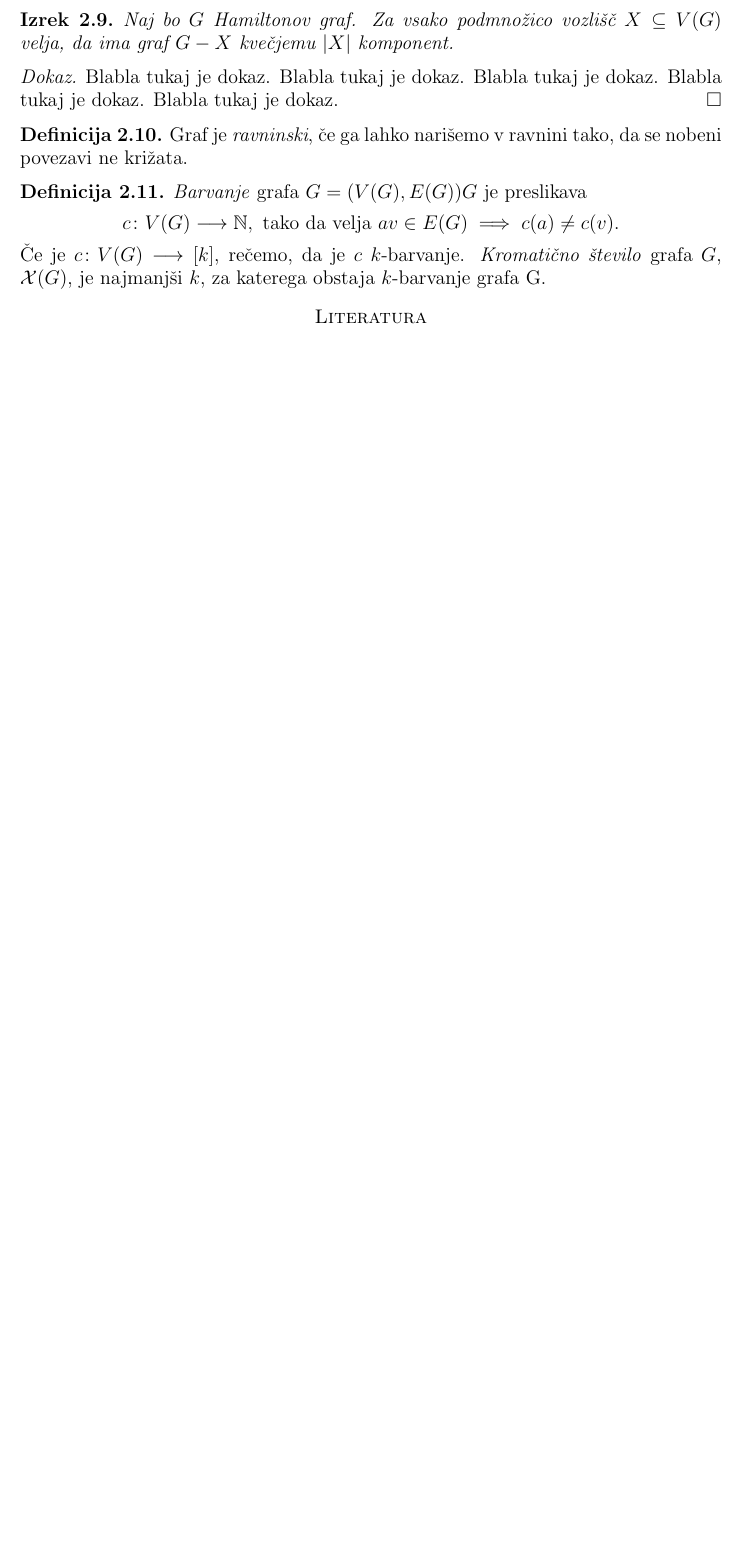
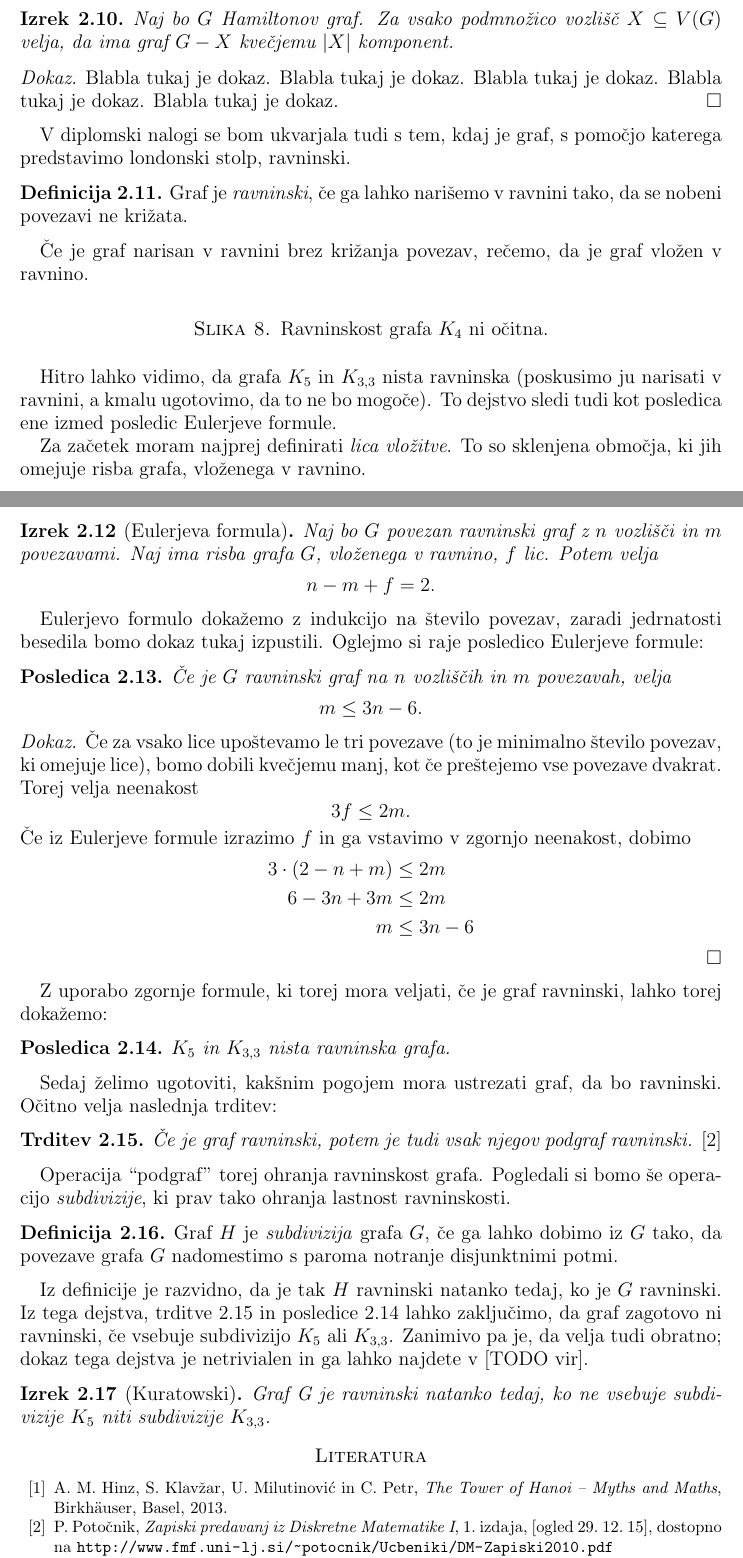
Before and after one commit to inesmersak/problem-londonskega-stolpa, a LaTeX paper (problem-londonskega-stolpa.tex): part of page 6 of 6 before the commit and two parts of pages 6 and 7 of 7 after it, the two joined at a grey line, cut so that both start at the same text, the shorter picture padded with empty space. Compiled offline with pdfLaTeX.

Commit message:
Dodala razclenitev naloge v uvodu, dodala Eulerjevo formulo in posledice, dodala se nekaj ravninskosti.

```diff
--- a/problem-londonskega-stolpa.tex
+++ b/problem-londonskega-stolpa.tex
@@ -232,21 +255,88 @@ Preprosto lahko preverimo, da je relacija $\sim$ ekvivalenčna. Sledi, da relaci
 	Blabla tukaj je dokaz. Blabla tukaj je dokaz. Blabla tukaj je dokaz. Blabla tukaj je dokaz. Blabla tukaj je dokaz.
 \endproof
 
+V diplomski nalogi se bom ukvarjala tudi s tem, kdaj je graf, s pomočjo katerega predstavimo londonski stolp, ravninski.
+
 \begin{definicija}
-	Graf je \emph{ravninski}, če ga lahko narišemo v ravnini tako, da se nobeni povezavi ne križata.
+    Graf je \emph{ravninski}, če ga lahko narišemo v ravnini tako, da se nobeni povezavi ne križata.
 \end{definicija}
 
+Če je graf narisan v ravnini brez križanja povezav, rečemo, da je graf vložen v ravnino.
+
+\begin{figure}[h]
+%    \includegraphics[width=200pt]{img/k4.png}
+    \caption{Ravninskost grafa $K_4$ ni očitna.}
+\end{figure}
+
+Hitro lahko vidimo, da grafa $K_5$ in $K_{3,3}$ nista ravninska (poskusimo ju narisati v ravnini, a kmalu ugotovimo, da to ne bo mogoče). To dejstvo sledi tudi kot posledica ene izmed posledic Eulerjeve formule.
+
+Za začetek moram najprej definirati \emph{lica vložitve}. To so sklenjena območja, ki jih omejuje risba grafa, vloženega v ravnino.
+
+\begin{izrek}[Eulerjeva formula]
+    Naj bo $G$ povezan ravninski graf z $n$ vozlišči in $m$ povezavami. Naj ima risba grafa $G$, vloženega v ravnino, $f$ lic. Potem velja
+    \[ n - m + f = 2 .\]
+\end{izrek}
+
+Eulerjevo formulo dokažemo z indukcijo na število povezav, zaradi jedrnatosti besedila bomo dokaz tukaj izpustili. Oglejmo si raje posledico Eulerjeve formule:
+
+\begin{posledica}
+    Če je $G$ ravninski graf na $n$ vozliščih in $m$ povezavah, velja
+    \[ m \leq 3n - 6 .\]
+\end{posledica}
+
+\proof
+    Če za vsako lice upoštevamo le tri povezave (to je minimalno število povezav, ki omejuje lice), bomo dobili kvečjemu manj, kot če preštejemo vse povezave dvakrat. Torej velja neenakost
+    \[ 3f \leq 2m .\]
+    Če iz Eulerjeve formule izrazimo $f$ in ga vstavimo v zgornjo neenakost, dobimo
+    \begin{align*}
+        3\cdot(2-n+m) &\leq 2m \\
+        6 - 3n + 3m &\leq 2m \\
+        m &\leq 3n - 6
+    \end{align*}
+
+\endproof
+
+Z uporabo zgornje formule, ki torej mora veljati, če je graf ravninski, lahko torej dokažemo:
+\begin{posledica}
+    \label{posl:neravninska-grafa}
+    $K_5$ in $K_{3,3}$ nista ravninska grafa.
+\end{posledica}
+
+Sedaj želimo ugotoviti, kakšnim pogojem mora ustrezati graf, da bo ravninski. Očitno velja naslednja trditev:
+
+\begin{trditev}
+    \label{trd:podgraf}
+    Če je graf ravninski, potem je tudi vsak njegov podgraf ravninski. \cite{bib:potocnik}
+\end{trditev}
+
+Operacija ``podgraf'' torej ohranja ravninskost grafa.
+Pogledali si bomo še operacijo \emph{subdivizije}, ki prav tako ohranja lastnost ravninskosti.
+
 \begin{definicija}
-	\emph{Barvanje} grafa $\graf{G}$ je preslikava
-	\[ c\colon V(G) \longrightarrow \N, \text{ tako da velja } av \in E(G) \implies c(a) \neq c(v). \]
-	Če je $c\colon V(G) \longrightarrow [k]$, rečemo, da je $c$ $k$-barvanje. \emph{Kromatično število} grafa $G$, $\mathcal{X}(G)$, je najmanjši $k$, za katerega obstaja $k$-barvanje grafa G.
+    Graf $H$ je \emph{subdivizija} grafa $G$, če ga lahko dobimo iz $G$ tako, da povezave grafa $G$ nadomestimo s paroma notranje disjunktnimi potmi.
 \end{definicija}
+
+Iz definicije je razvidno, da je tak $H$ ravninski natanko tedaj, ko je $G$ ravninski. Iz tega dejstva, trditve \ref{trd:podgraf} in posledice \ref{posl:neravninska-grafa} lahko zaključimo, da graf zagotovo ni ravninski, če vsebuje subdivizijo $K_5$ ali $K_{3,3}$. Zanimivo pa je, da velja tudi obratno; dokaz tega dejstva je netrivialen in ga lahko najdete v [TODO vir].
+
+\begin{izrek}[Kuratowski]
+    Graf G je ravninski natanko tedaj, ko ne vsebuje subdivizije $K_5$ niti subdivizije $K_{3,3}$.
+\end{izrek}
+%\begin{definicija}
+%	\emph{Barvanje} grafa $\graf$ je preslikava
+%	\[ c\colon \vozlisca \to \N, \text{ tako da velja } av \in \povezave \implies c(a) \neq c(v). \]
+%	Če je $c\colon \vozlisca \to [k]$, rečemo, da je $c$ $k$-barvanje. \emph{Kromatično število} grafa $G$, $\mathcal{X}(G)$, je najmanjši $k$, za katerega obstaja $k$-barvanje grafa G.
+%\end{definicija}
 
 % seznam uporabljene literature
 \begin{thebibliography}{99}
 
-%\bibitem{}
+\bibitem{bib:tohmyths} A. M. Hinz, S. Klavžar, U. Milutinović in C. Petr, \emph{The Tower of Hanoi – Myths and Maths}, Birkhäuser, Basel, 2013.
 
+\bibitem{bib:potocnik} P. Potočnik, \emph{Zapiski predavanj iz Diskretne Matematike I}, 1.~izdaja, [ogled 29.~12.~15], dostopno na \url{http://www.fmf.uni-lj.si/~potocnik/Ucbeniki/DM-Zapiski2010.pdf}
+
+\bibitem{bib:wikishal} \emph{Tim Shallice}, [ogled 8.~10.~2015], dostopno na \url{https://en.wikipedia.org/wiki/Tim_Shallice}.
+
+\bibitem{bib:wikihamilpath} \emph{Hamiltonian path}, [ogled 28.~12.~2015], dostopno na \url{https://en.wikipedia.org/wiki/Hamiltonian_path}.
 \end{thebibliography}
 
 \end{document}
```
Also changed, not shown: problem-londonskega-stolpa.pdf, problem-londonskega-stolpa.tex (41 more changed lines).
